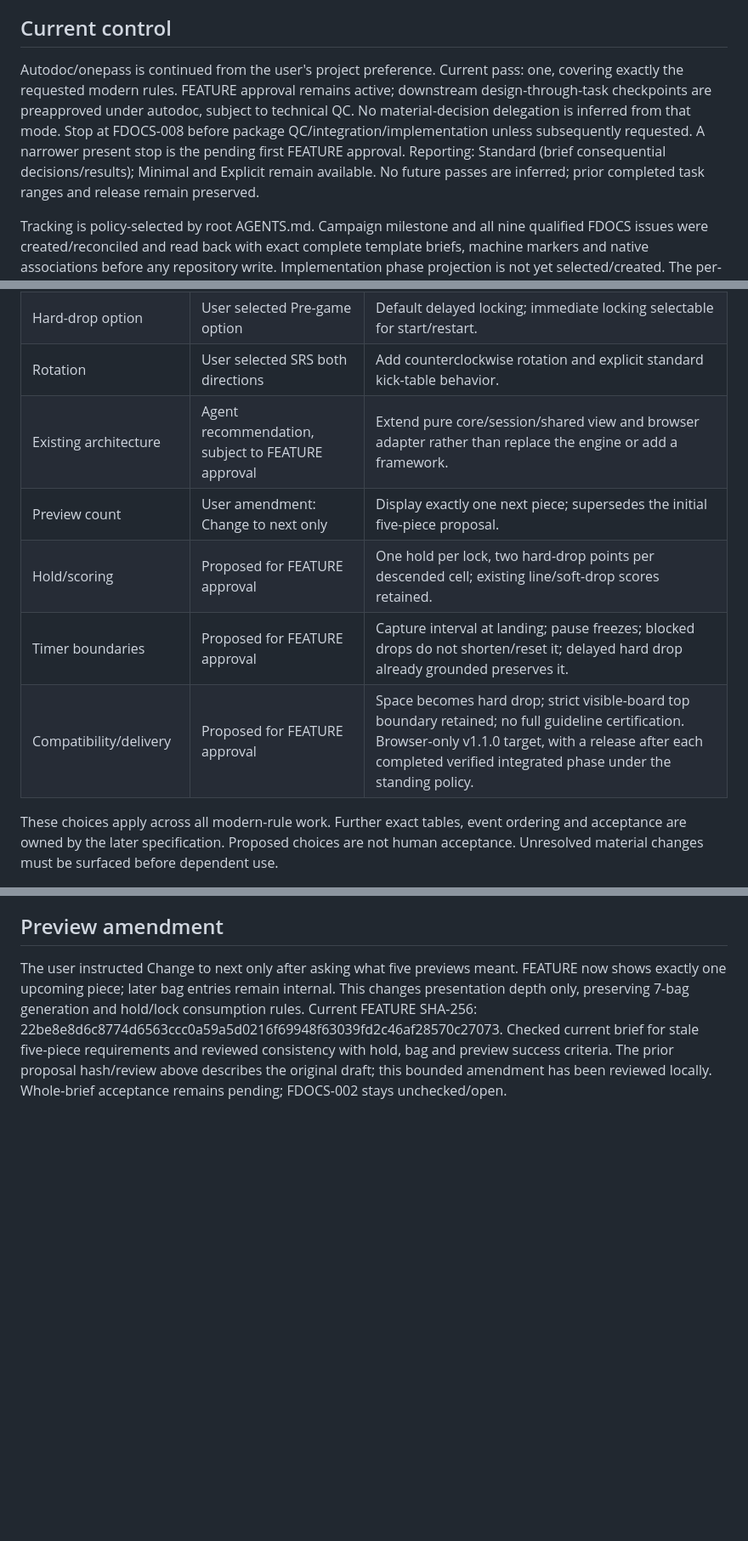
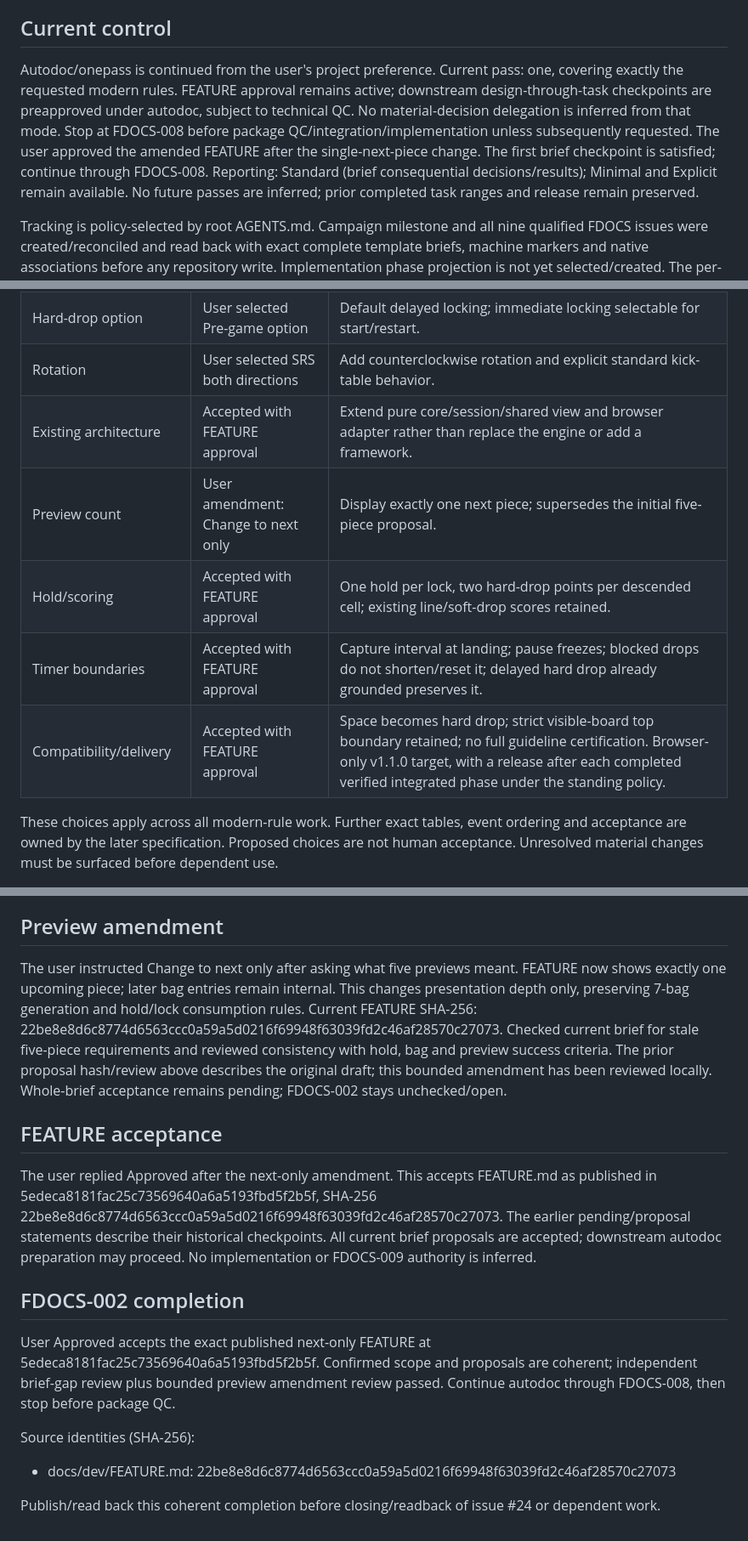
Before and after one commit to pchemguy/SDD-Manager-Demo-Tetris-ChatGPT-Featured-V2, a Markdown page: docs/dev/FEATURE_PREPARATION.md, 3 parts joined by grey strips. Shown at 85% size. Rendered like a GitHub page; blank space fills up the shorter version.

Commit message:
[FDOCS-002] Accept the amended modern rule extensions brief
User Approved accepts the exact published next-only FEATURE at 5edeca8181fac25c73569640a6a5193fbd5f2b5f. Confirmed scope and proposals are coherent; independent brief-gap review plus bounded preview amendment review passed. Continue autodoc through FDOCS-008, then stop before package QC.

```diff
--- a/docs/dev/FEATURE_PREPARATION.md
+++ b/docs/dev/FEATURE_PREPARATION.md
@@ -8,7 +8,7 @@ Original request: open a feature campaign to implement hold, next-piece preview,
 
 ## Current control
 
-Autodoc/onepass is continued from the user's project preference. Current pass: one, covering exactly the requested modern rules. FEATURE approval remains active; downstream design-through-task checkpoints are preapproved under autodoc, subject to technical QC. No material-decision delegation is inferred from that mode. Stop at FDOCS-008 before package QC/integration/implementation unless subsequently requested. A narrower present stop is the pending first FEATURE approval. Reporting: Standard (brief consequential decisions/results); Minimal and Explicit remain available. No future passes are inferred; prior completed task ranges and release remain preserved.
+Autodoc/onepass is continued from the user's project preference. Current pass: one, covering exactly the requested modern rules. FEATURE approval remains active; downstream design-through-task checkpoints are preapproved under autodoc, subject to technical QC. No material-decision delegation is inferred from that mode. Stop at FDOCS-008 before package QC/integration/implementation unless subsequently requested. The user approved the amended FEATURE after the single-next-piece change. The first brief checkpoint is satisfied; continue through FDOCS-008. Reporting: Standard (brief consequential decisions/results); Minimal and Explicit remain available. No future passes are inferred; prior completed task ranges and release remain preserved.
 
 Tracking is policy-selected by root AGENTS.md. Campaign milestone and all nine qualified FDOCS issues were created/reconciled and read back with exact complete template briefs, machine markers and native associations before any repository write. Implementation phase projection is not yet selected/created. The per-stage issue mapping below is verified at initialization.
 
@@ -21,11 +21,11 @@ Tracking is policy-selected by root AGENTS.md. Campaign milestone and all nine q
 | Default rules | User selected Modern default | No classic/modern mode selector. |
 | Hard-drop option | User selected Pre-game option | Default delayed locking; immediate locking selectable for start/restart. |
 | Rotation | User selected SRS both directions | Add counterclockwise rotation and explicit standard kick-table behavior. |
-| Existing architecture | Agent recommendation, subject to FEATURE approval | Extend pure core/session/shared view and browser adapter rather than replace the engine or add a framework. |
+| Existing architecture | Accepted with FEATURE approval | Extend pure core/session/shared view and browser adapter rather than replace the engine or add a framework. |
 | Preview count | User amendment: Change to next only | Display exactly one next piece; supersedes the initial five-piece proposal. |
-| Hold/scoring | Proposed for FEATURE approval | One hold per lock, two hard-drop points per descended cell; existing line/soft-drop scores retained. |
-| Timer boundaries | Proposed for FEATURE approval | Capture interval at landing; pause freezes; blocked drops do not shorten/reset it; delayed hard drop already grounded preserves it. |
-| Compatibility/delivery | Proposed for FEATURE approval | Space becomes hard drop; strict visible-board top boundary retained; no full guideline certification. Browser-only v1.1.0 target, with a release after each completed verified integrated phase under the standing policy. |
+| Hold/scoring | Accepted with FEATURE approval | One hold per lock, two hard-drop points per descended cell; existing line/soft-drop scores retained. |
+| Timer boundaries | Accepted with FEATURE approval | Capture interval at landing; pause freezes; blocked drops do not shorten/reset it; delayed hard drop already grounded preserves it. |
+| Compatibility/delivery | Accepted with FEATURE approval | Space becomes hard drop; strict visible-board top boundary retained; no full guideline certification. Browser-only v1.1.0 target, with a release after each completed verified integrated phase under the standing policy. |
 
 These choices apply across all modern-rule work. Further exact tables, event ordering and acceptance are owned by the later specification. Proposed choices are not human acceptance. Unresolved material changes must be surfaced before dependent use.
 
@@ -56,3 +56,16 @@ FEATURE.md draft SHA-256: 8b756e876d2c541f0e0d552f61db14649acbd2c63f20878b3c7587
 ## Preview amendment
 
 The user instructed Change to next only after asking what five previews meant. FEATURE now shows exactly one upcoming piece; later bag entries remain internal. This changes presentation depth only, preserving 7-bag generation and hold/lock consumption rules. Current FEATURE SHA-256: 22be8e8d6c8774d6563ccc0a59a5d0216f69948f63039fd2c46af28570c27073. Checked current brief for stale five-piece requirements and reviewed consistency with hold, bag and preview success criteria. The prior proposal hash/review above describes the original draft; this bounded amendment has been reviewed locally. Whole-brief acceptance remains pending; FDOCS-002 stays unchecked/open.
+
+## FEATURE acceptance
+
+The user replied Approved after the next-only amendment. This accepts FEATURE.md as published in 5edeca8181fac25c73569640a6a5193fbd5f2b5f, SHA-256 22be8e8d6c8774d6563ccc0a59a5d0216f69948f63039fd2c46af28570c27073. The earlier pending/proposal statements describe their historical checkpoints. All current brief proposals are accepted; downstream autodoc preparation may proceed. No implementation or FDOCS-009 authority is inferred.
+
+## FDOCS-002 completion
+
+User Approved accepts the exact published next-only FEATURE at 5edeca8181fac25c73569640a6a5193fbd5f2b5f. Confirmed scope and proposals are coherent; independent brief-gap review plus bounded preview amendment review passed. Continue autodoc through FDOCS-008, then stop before package QC.
+
+Source identities (SHA-256):
+- docs/dev/FEATURE.md: 22be8e8d6c8774d6563ccc0a59a5d0216f69948f63039fd2c46af28570c27073
+
+Publish/read back this coherent completion before closing/readback of issue #24 or dependent work.
```
Also changed, not shown: docs/dev/FEATURE_DOCS_TASKS.md (+1 -1 lines).
